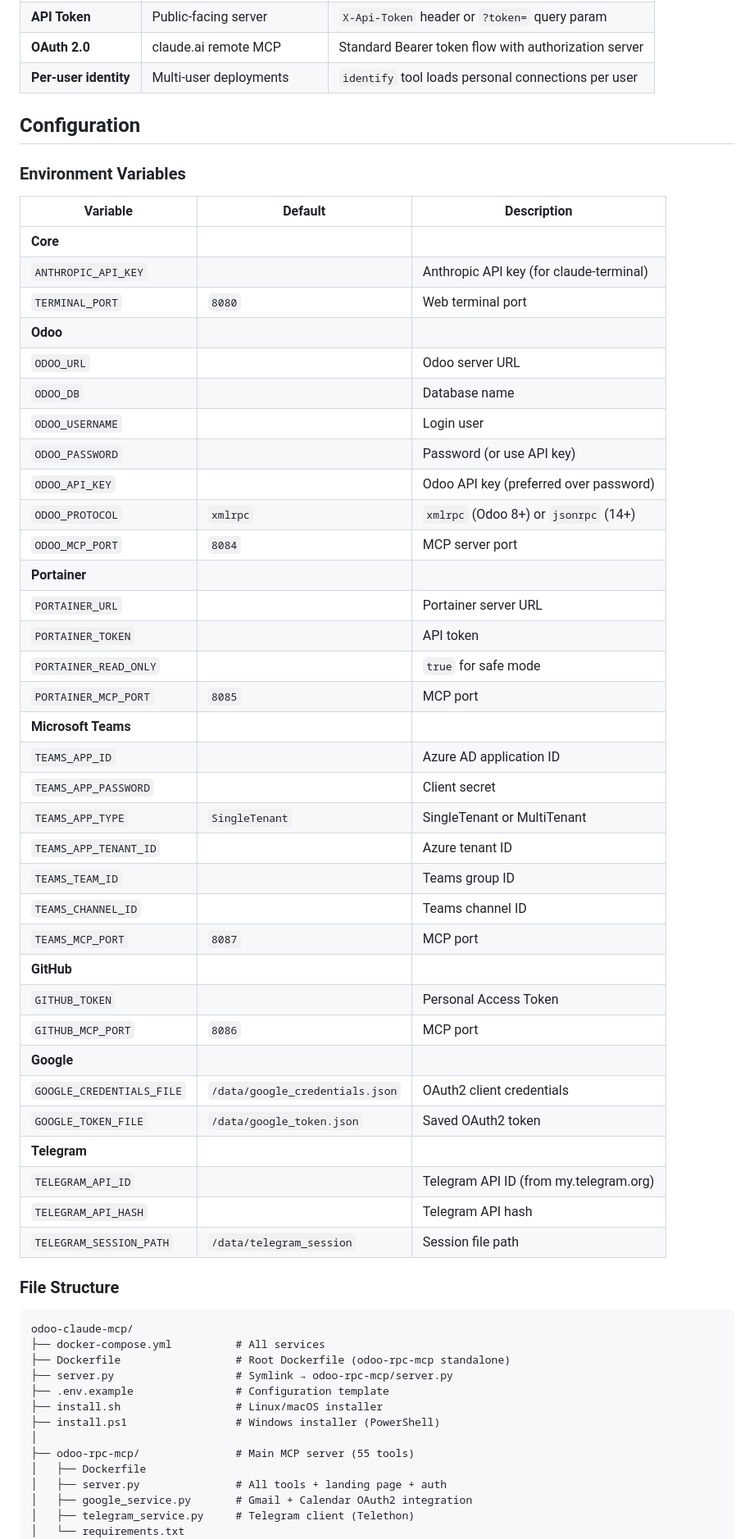
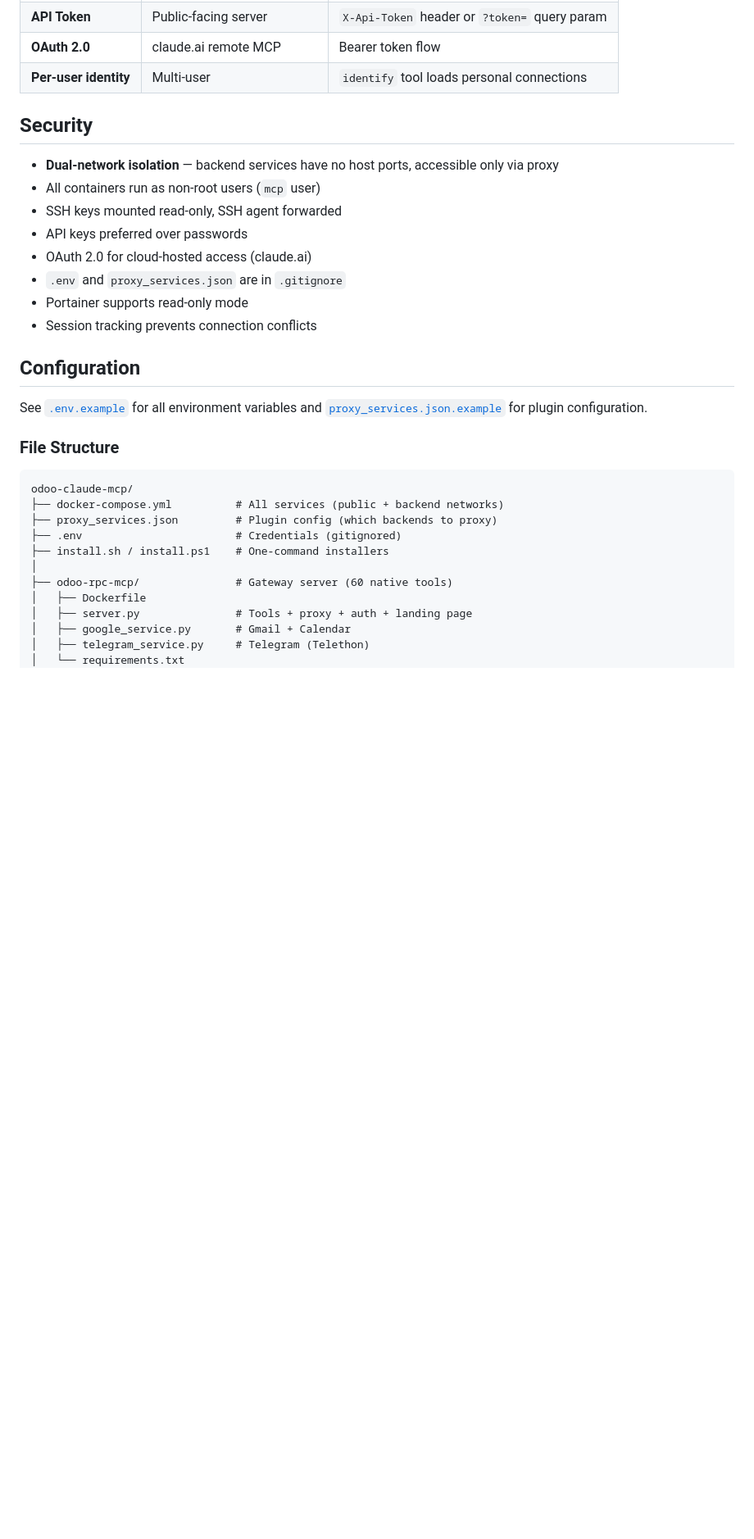
Before and after one commit to rosenvladimirov/odoo-claude-mcp, a Markdown page: README.md, the part around one of its changes. Shown at 82% size. Rendered like a GitHub page; blank space fills up the shorter version.

````diff
--- a/README.md
+++ b/README.md
@@ -195,63 +211,35 @@ The server supports multiple authentication modes for different deployment scena
 | **API Token** | Public-facing server | `X-Api-Token` header or `?token=` query param |
-| **OAuth 2.0** | claude.ai remote MCP | Standard Bearer token flow with authorization server |
-| **Per-user identity** | Multi-user deployments | `identify` tool loads personal connections per user |
+| **OAuth 2.0** | claude.ai remote MCP | Bearer token flow |
+| **Per-user identity** | Multi-user | `identify` tool loads personal connections |
+
+## Security
+
+- **Dual-network isolation** — backend services have no host ports, accessible only via proxy
+- All containers run as non-root users (`mcp` user)
+- SSH keys mounted read-only, SSH agent forwarded
+- API keys preferred over passwords
+- OAuth 2.0 for cloud-hosted access (claude.ai)
+- `.env` and `proxy_services.json` are in `.gitignore`
+- Portainer supports read-only mode
+- Session tracking prevents connection conflicts
 
 ## Configuration
 
-### Environment Variables
-
-| Variable | Default | Description |
-|----------|---------|-------------|
-| **Core** | | |
-| `ANTHROPIC_API_KEY` | | Anthropic API key (for claude-terminal) |
-| `TERMINAL_PORT` | `8080` | Web terminal port |
-| **Odoo** | | |
-| `ODOO_URL` | | Odoo server URL |
-| `ODOO_DB` | | Database name |
-| `ODOO_USERNAME` | | Login user |
-| `ODOO_PASSWORD` | | Password (or use API key) |
-| `ODOO_API_KEY` | | Odoo API key (preferred over password) |
-| `ODOO_PROTOCOL` | `xmlrpc` | `xmlrpc` (Odoo 8+) or `jsonrpc` (14+) |
-| `ODOO_MCP_PORT` | `8084` | MCP server port |
-| **Portainer** | | |
-| `PORTAINER_URL` | | Portainer server URL |
-| `PORTAINER_TOKEN` | | API token |
-| `PORTAINER_READ_ONLY` | | `true` for safe mode |
-| `PORTAINER_MCP_PORT` | `8085` | MCP port |
-| **Microsoft Teams** | | |
-| `TEAMS_APP_ID` | | Azure AD application ID |
-| `TEAMS_APP_PASSWORD` | | Client secret |
-| `TEAMS_APP_TYPE` | `SingleTenant` | SingleTenant or MultiTenant |
-| `TEAMS_APP_TENANT_ID` | | Azure tenant ID |
-| `TEAMS_TEAM_ID` | | Teams group ID |
-| `TEAMS_CHANNEL_ID` | | Teams channel ID |
-| `TEAMS_MCP_PORT` | `8087` | MCP port |
-| **GitHub** | | |
-| `GITHUB_TOKEN` | | Personal Access Token |
-| `GITHUB_MCP_PORT` | `8086` | MCP port |
-| **Google** | | |
-| `GOOGLE_CREDENTIALS_FILE` | `/data/google_credentials.json` | OAuth2 client credentials |
-| `GOOGLE_TOKEN_FILE` | `/data/google_token.json` | Saved OAuth2 token |
-| **Telegram** | | |
-| `TELEGRAM_API_ID` | | Telegram API ID (from my.telegram.org) |
-| `TELEGRAM_API_HASH` | | Telegram API hash |
-| `TELEGRAM_SESSION_PATH` | `/data/telegram_session` | Session file path |
+See [`.env.example`](.env.example) for all environment variables and [`proxy_services.json.example`](proxy_services.json.example) for plugin configuration.
 
 ### File Structure
 
 ```
 odoo-claude-mcp/
-├── docker-compose.yml          # All services
-├── Dockerfile                  # Root Dockerfile (odoo-rpc-mcp standalone)
-├── server.py                   # Symlink → odoo-rpc-mcp/server.py
-├── .env.example                # Configuration template
-├── install.sh                  # Linux/macOS installer
-├── install.ps1                 # Windows installer (PowerShell)
+├── docker-compose.yml          # All services (public + backend networks)
+├── proxy_services.json         # Plugin config (which backends to proxy)
+├── .env                        # Credentials (gitignored)
+├── install.sh / install.ps1    # One-command installers
 │
-├── odoo-rpc-mcp/               # Main MCP server (55 tools)
+├── odoo-rpc-mcp/               # Gateway server (60 native tools)
 │   ├── Dockerfile
-│   ├── server.py               # All tools + landing page + auth
-│   ├── google_service.py       # Gmail + Calendar OAuth2 integration
-│   ├── telegram_service.py     # Telegram client (Telethon)
+│   ├── server.py               # Tools + proxy + auth + landing page
+│   ├── google_service.py       # Gmail + Calendar
+│   ├── telegram_service.py     # Telegram (Telethon)
 │   └── requirements.txt
 │
````
Also changed, not shown: other parts of README.md (+117 -172 lines), CHANGELOG.md (+28 -0 lines).
